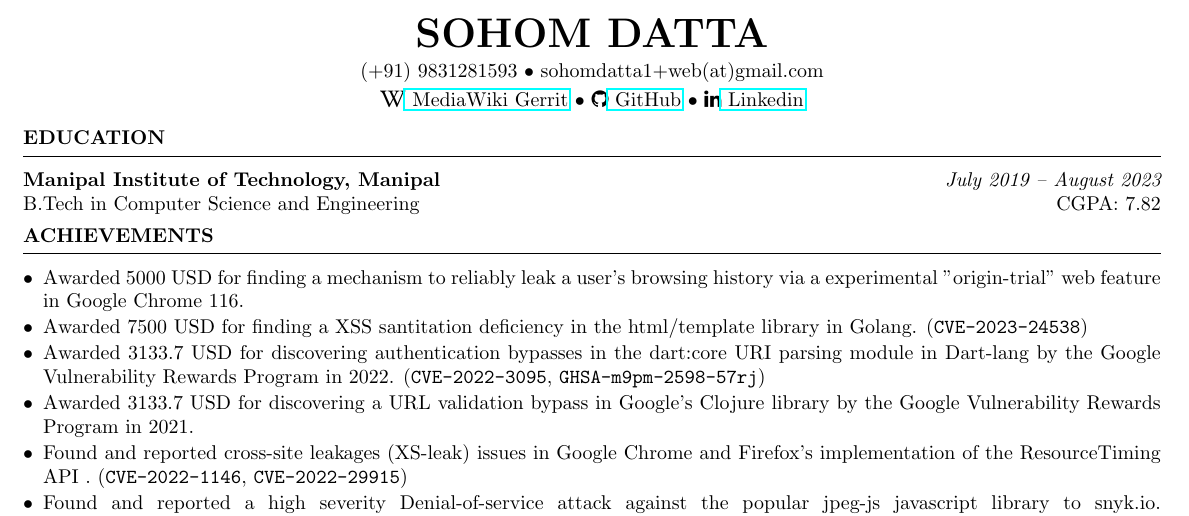
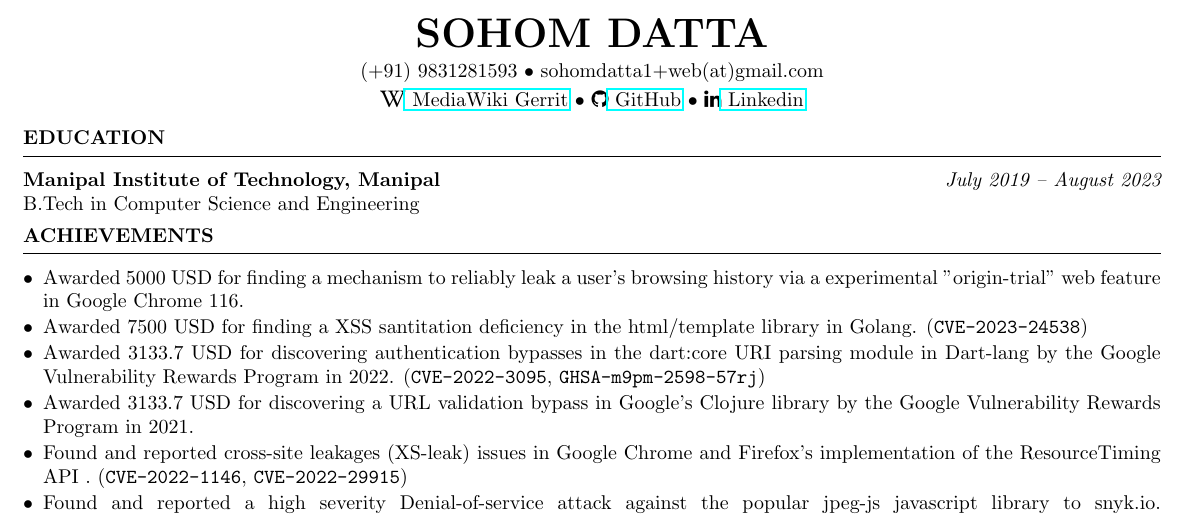
Before and after one commit to sohomdatta1/cv, a LaTeX CV (main.tex): part of page 1 of 2, cut so that both start at the same text. Compiled offline with pdfLaTeX.

Commit message:
sync changes

```diff
--- a/main.tex
+++ b/main.tex
@@ -37,7 +37,7 @@
 \begin{document}
 \begin{rSection}{Education}
 
-{\bf Manipal Institute of Technology, Manipal} \hfill {\em July 2019 -- August 2023}  \\ B.Tech in Computer Science and Engineering\hfill {CGPA: 7.82}
+{\bf Manipal Institute of Technology, Manipal} \hfill {\em July 2019 -- August 2023}  \\ B.Tech in Computer Science and Engineering\hfill
 \end{rSection}
 \begin{rSection}{Achievements}
 \begin{list}{$\bullet$}{\leftmargin=1em \itemindent=0em}
```
